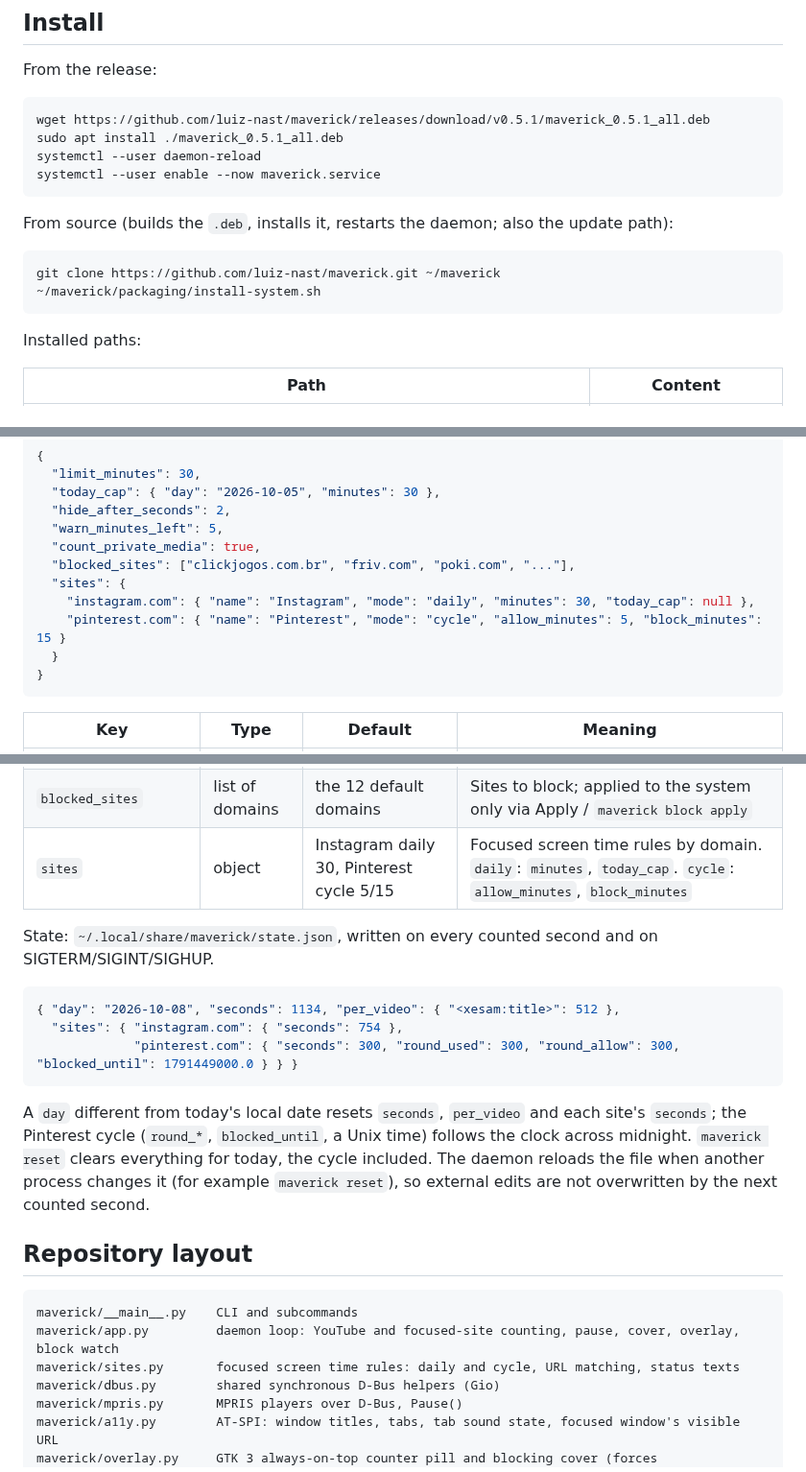
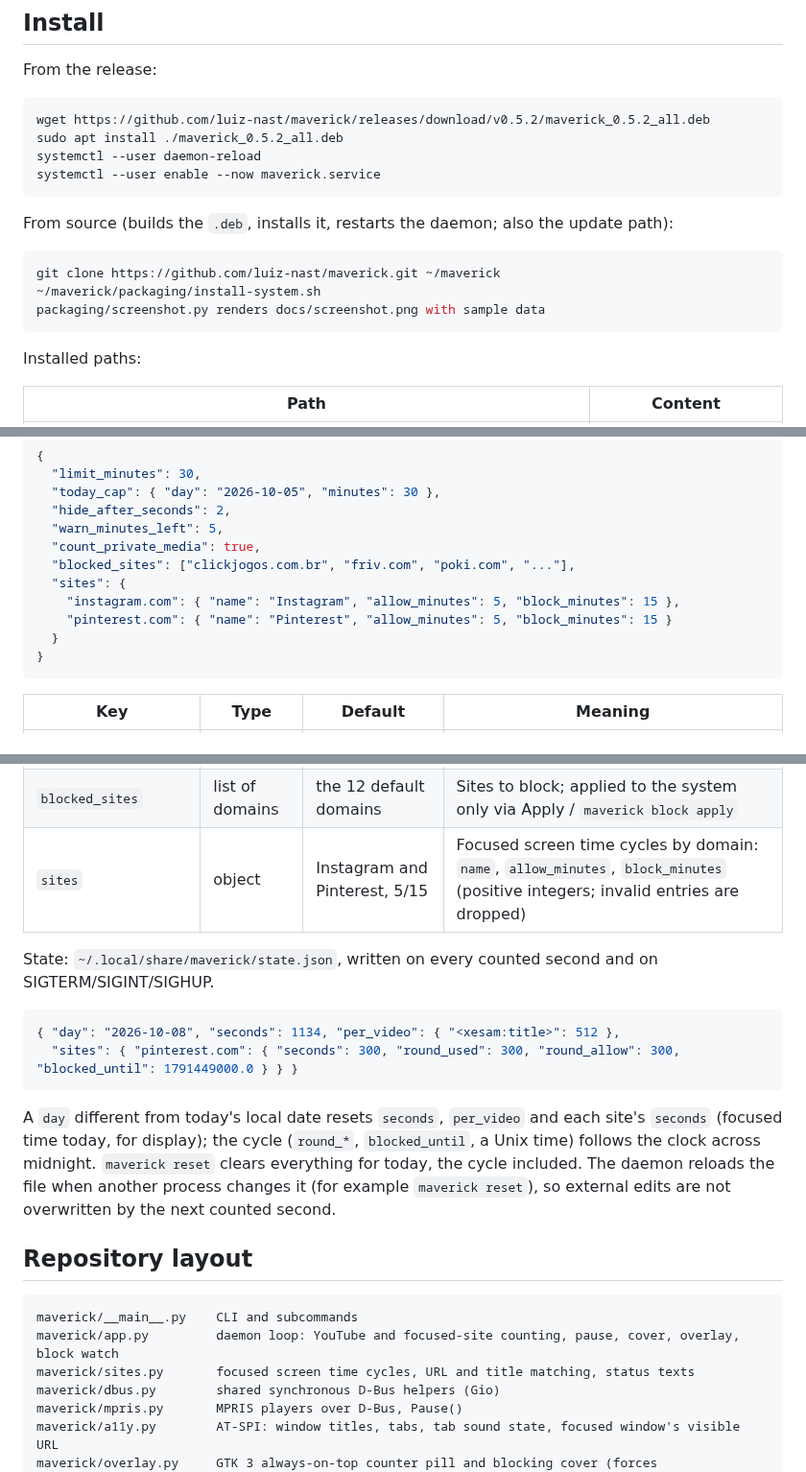
Before and after one commit to luiz-nast/maverick, a Markdown page: README.md, 3 parts joined by grey strips. Shown at 96% size. Drawn GitHub-style.

````diff
--- a/README.md
+++ b/README.md
@@ -149,8 +151,8 @@ The list lives in `blocked_sites` in the config and can be edited in the window
 From the release:
 
 ```bash
-wget https://github.com/luiz-nast/maverick/releases/download/v0.5.1/maverick_0.5.1_all.deb
-sudo apt install ./maverick_0.5.1_all.deb
+wget https://github.com/luiz-nast/maverick/releases/download/v0.5.2/maverick_0.5.2_all.deb
+sudo apt install ./maverick_0.5.2_all.deb
 systemctl --user daemon-reload
 systemctl --user enable --now maverick.service
 ```
@@ -160,6 +162,7 @@ From source (builds the `.deb`, installs it, restarts the daemon; also the updat
 ```bash
 git clone https://github.com/luiz-nast/maverick.git ~/maverick
 ~/maverick/packaging/install-system.sh
+packaging/screenshot.py renders docs/screenshot.png with sample data
 ```
 
 Installed paths:
@@ -217,8 +220,8 @@ journalctl --user -u maverick -f
   "count_private_media": true,
   "blocked_sites": ["clickjogos.com.br", "friv.com", "poki.com", "..."],
   "sites": {
-    "instagram.com": { "name": "Instagram", "mode": "daily", "minutes": 30, "today_cap": null },
-    "pinterest.com": { "name": "Pinterest", "mode": "cycle", "allow_minutes": 5, "block_minutes": 15 }
+    "instagram.com": { "name": "Instagram", "allow_minutes": 5, "block_minutes": 15 },
+    "pinterest.com": { "name": "Pinterest", "allow_minutes": 5, "block_minutes": 15 }
   }
 }
 ```
@@ -231,24 +234,23 @@ journalctl --user -u maverick -f
 | `warn_minutes_left` | int | 5 | Remaining minutes for the warning notification and yellow counter |
 | `count_private_media` | bool | true | Count hidden-metadata browser media as YouTube when no browser is on the accessibility bus. Also a switch in the window |
 | `blocked_sites` | list of domains | the 12 default domains | Sites to block; applied to the system only via Apply / `maverick block apply` |
-| `sites` | object | Instagram daily 30, Pinterest cycle 5/15 | Focused screen time rules by domain. `daily`: `minutes`, `today_cap`. `cycle`: `allow_minutes`, `block_minutes` |
+| `sites` | object | Instagram and Pinterest, 5/15 | Focused screen time cycles by domain: `name`, `allow_minutes`, `block_minutes` (positive integers; invalid entries are dropped) |
 
 State: `~/.local/share/maverick/state.json`, written on every counted second and on SIGTERM/SIGINT/SIGHUP.
 
 ```json
 { "day": "2026-10-08", "seconds": 1134, "per_video": { "<xesam:title>": 512 },
-  "sites": { "instagram.com": { "seconds": 754 },
-             "pinterest.com": { "seconds": 300, "round_used": 300, "round_allow": 300, "blocked_until": 1791449000.0 } } }
+  "sites": { "pinterest.com": { "seconds": 300, "round_used": 300, "round_allow": 300, "blocked_until": 1791449000.0 } } }
 ```
 
-A `day` different from today's local date resets `seconds`, `per_video` and each site's `seconds`; the Pinterest cycle (`round_*`, `blocked_until`, a Unix time) follows the clock across midnight. `maverick reset` clears everything for today, the cycle included. The daemon reloads the file when another process changes it (for example `maverick reset`), so external edits are not overwritten by the next counted second.
+A `day` different from today's local date resets `seconds`, `per_video` and each site's `seconds` (focused time today, for display); the cycle (`round_*`, `blocked_until`, a Unix time) follows the clock across midnight. `maverick reset` clears everything for today, the cycle included. The daemon reloads the file when another process changes it (for example `maverick reset`), so external edits are not overwritten by the next counted second.
 
 ## Repository layout
 
 ```
 maverick/__main__.py    CLI and subcommands
 maverick/app.py         daemon loop: YouTube and focused-site counting, pause, cover, overlay, block watch
-maverick/sites.py       focused screen time rules: daily and cycle, URL matching, status texts
+maverick/sites.py       focused screen time cycles, URL and title matching, status texts
 maverick/dbus.py        shared synchronous D-Bus helpers (Gio)
 maverick/mpris.py       MPRIS players over D-Bus, Pause()
 maverick/a11y.py        AT-SPI: window titles, tabs, tab sound state, focused window's visible URL
````
Also changed, not shown: other parts of README.md (+10 -7 lines), docs/screenshot.png, 8 other files.
